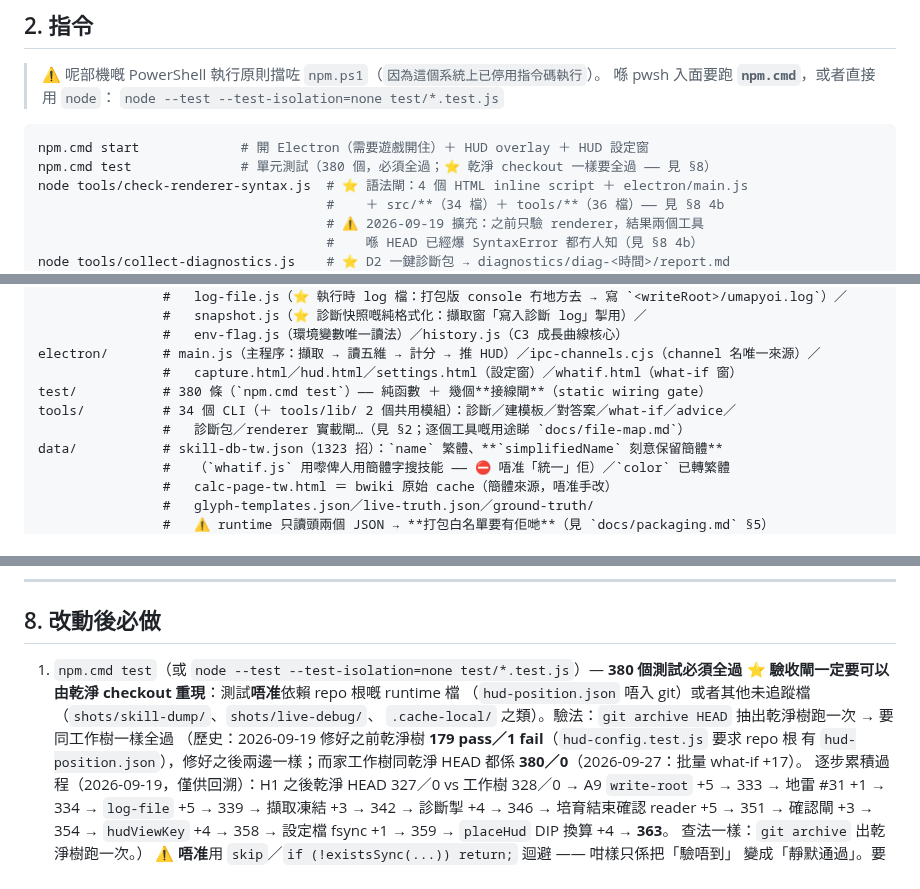
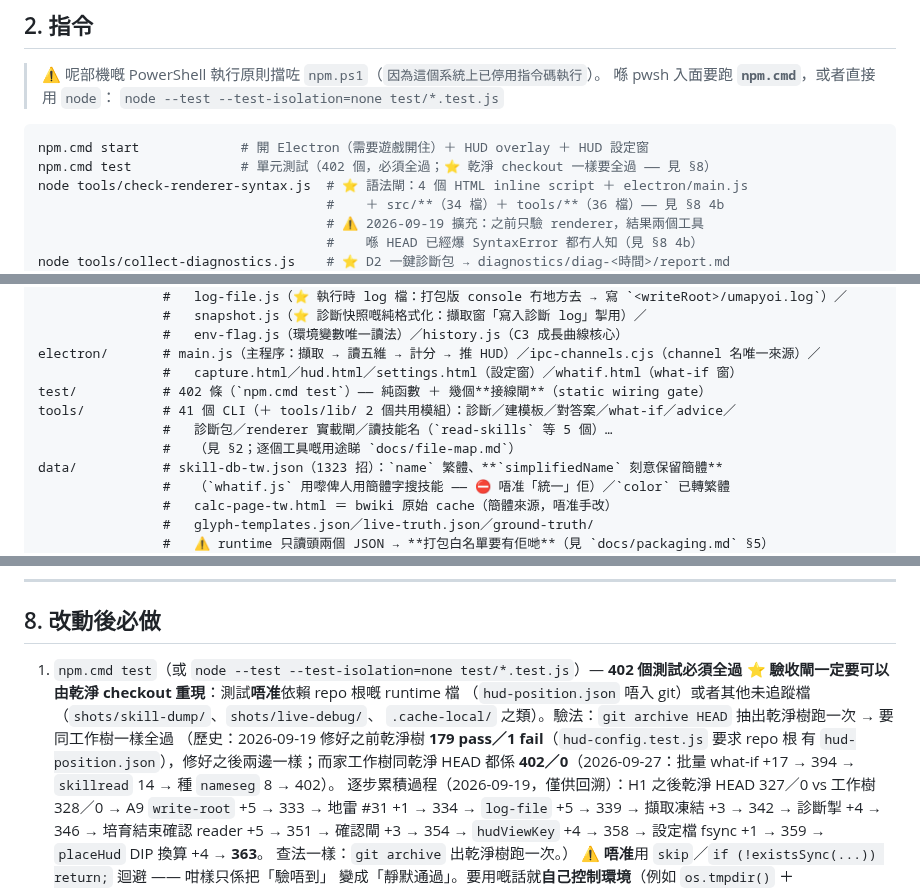
Before and after one commit to DonutCanEat/umapyoi-score-realtime-calculator, a Markdown page: AGENTS.md, 3 parts joined by grey strips. GitHub-like rendering.

Commit message:
docs: AGENTS 測試數 380 → 402、檔案數（src 36／tools 41）

````diff
--- a/AGENTS.md
+++ b/AGENTS.md
@@ -271,7 +271,7 @@ scope 用：`vision`（影像）／`score`（計分核心）／`skills`／`elect
 
 ```bash
 npm.cmd start             # 開 Electron（需要遊戲開住）＋ HUD overlay ＋ HUD 設定窗
-npm.cmd test              # 單元測試（380 個，必須全過；⭐ 乾淨 checkout 一樣要全過 —— 見 §8）
+npm.cmd test              # 單元測試（402 個，必須全過；⭐ 乾淨 checkout 一樣要全過 —— 見 §8）
 node tools/check-renderer-syntax.js  # ⭐ 語法閘：4 個 HTML inline script ＋ electron/main.js
                                      #    ＋ src/**（34 檔）＋ tools/**（36 檔）—— 見 §8 4b
                                      # ⚠️ 2026-09-19 擴充：之前只驗 renderer，結果兩個工具
@@ -507,9 +507,10 @@ src/hud/        # layout.js（幾何＋顯示狀態）／config.js（設定檔
                 #   env-flag.js（環境變數唯一讀法）／history.js（C3 成長曲線核心）
 electron/       # main.js（主程序：擷取 → 讀五維 → 計分 → 推 HUD）／ipc-channels.cjs（channel 名唯一來源）／
                 #   capture.html／hud.html／settings.html（設定窗）／whatif.html（what-if 窗）
-test/           # 380 條（`npm.cmd test`）—— 純函數 ＋ 幾個**接線閘**（static wiring gate）
-tools/          # 34 個 CLI（＋ tools/lib/ 2 個共用模組）：診斷／建模板／對答案／what-if／advice／
-                #   診斷包／renderer 實載閘…（見 §2；逐個工具嘅用途睇 `docs/file-map.md`）
+test/           # 402 條（`npm.cmd test`）—— 純函數 ＋ 幾個**接線閘**（static wiring gate）
+tools/          # 41 個 CLI（＋ tools/lib/ 2 個共用模組）：診斷／建模板／對答案／what-if／advice／
+                #   診斷包／renderer 實載閘／讀技能名（`read-skills` 等 5 個）…
+                #   （見 §2；逐個工具嘅用途睇 `docs/file-map.md`）
 data/           # skill-db-tw.json（1323 招）：`name` 繁體、**`simplifiedName` 刻意保留簡體**
                 #   （`whatif.js` 用嚟俾人用簡體字搜技能 —— ⛔ 唔准「統一」佢）／`color` 已轉繁體
                 #   calc-page-tw.html ＝ bwiki 原始 cache（簡體來源，唔准手改）
@@ -655,12 +656,12 @@ oval > 0 → 再加 oval 部分；最後 floor
 
 ## 8. 改動後必做
 
-1. `npm.cmd test`（或 `node --test --test-isolation=none test/*.test.js`）— **380 個測試必須全過**
+1. `npm.cmd test`（或 `node --test --test-isolation=none test/*.test.js`）— **402 個測試必須全過**
    ⭐ **驗收閘一定要可以由乾淨 checkout 重現**：測試**唔准**依賴 repo 根嘅 runtime 檔
    （`hud-position.json` 唔入 git）或者其他未追蹤檔（`shots/skill-dump/`、`shots/live-debug/`、
    `.cache-local/` 之類）。驗法：`git archive HEAD` 抽出乾淨樹跑一次 → 要同工作樹一樣全過
    （歷史：2026-09-19 修好之前乾淨樹 **179 pass／1 fail**（`hud-config.test.js` 要求 repo 根
-   有 `hud-position.json`），修好之後兩邊一樣；而家工作樹同乾淨 HEAD 都係 **380／0**（2026-09-27：批量 what-if +17）。
+   有 `hud-position.json`），修好之後兩邊一樣；而家工作樹同乾淨 HEAD 都係 **402／0**（2026-09-27：批量 what-if +17 → 394 → `skillread` 14 → 種 `nameseg` 8 → 402）。
    逐步累積過程（2026-09-19，僅供回溯）：H1 之後乾淨 HEAD 327／0 vs 工作樹 328／0 →
    A9 `write-root` +5 → 333 → 地雷 #31 +1 → 334 → `log-file` +5 → 339 → 擷取凍結 +3 → 342
    → 診斷掣 +4 → 346 → 培育結束確認 reader +5 → 351 → 確認閘 +3 → 354 →
````
Also changed, not shown: other parts of AGENTS.md (+1 -1 lines).
